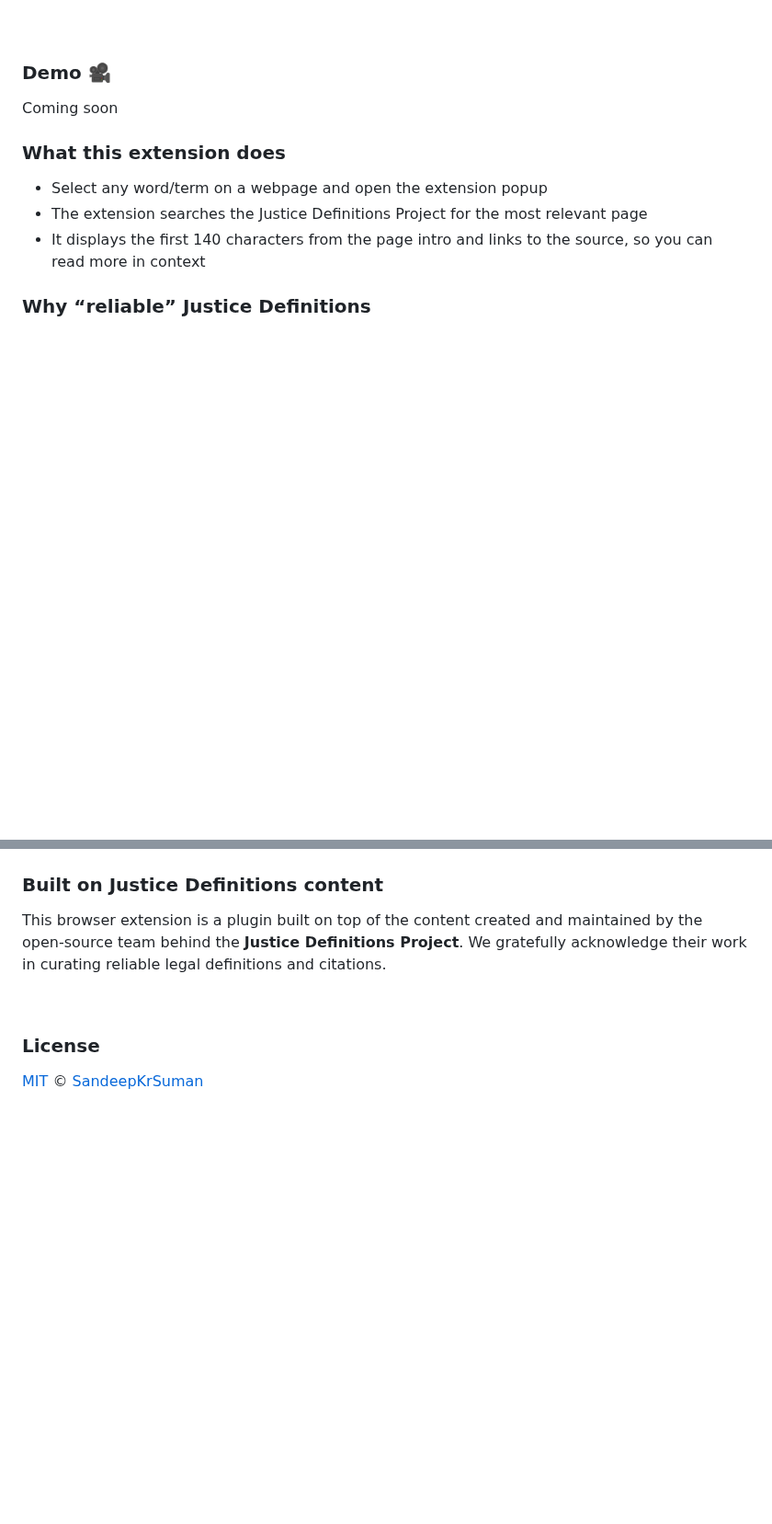
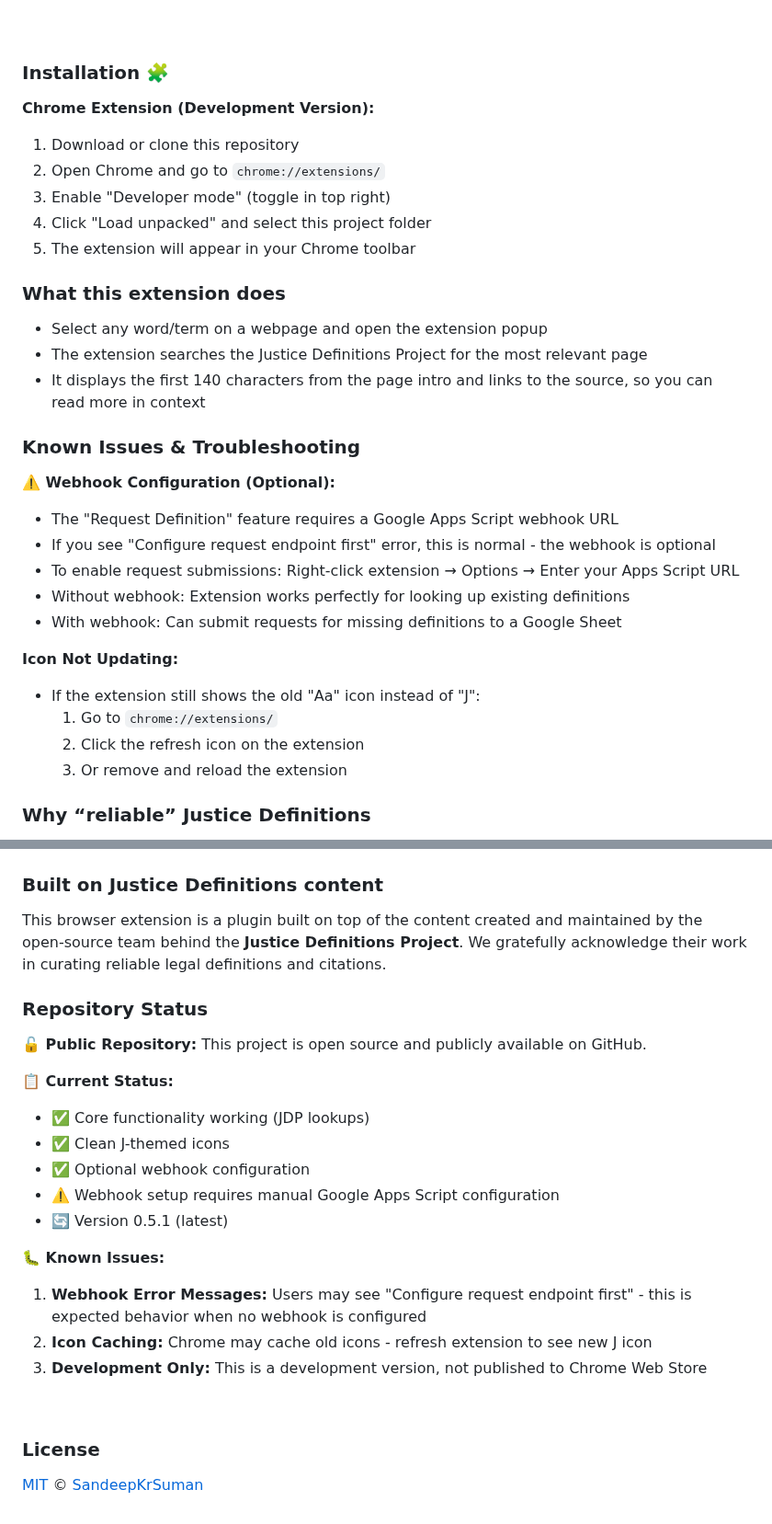
Before and after one commit to dso6060/jdp, a Markdown page: README.md, 2 parts joined by grey strips. Shown at 92% size. Rendered like a GitHub page; blank space fills up the shorter version.

Commit message:
docs: add installation guide, troubleshooting, and repository status documentation

```diff
--- a/README.md
+++ b/README.md
@@ -14,15 +14,35 @@ grounded in Indian legal context while remaining easy to consult during everyday
 <br>
 
 
-### Demo 🎥
+### Installation 🧩
 
-Coming soon
+**Chrome Extension (Development Version):**
+1. Download or clone this repository
+2. Open Chrome and go to `chrome://extensions/`
+3. Enable "Developer mode" (toggle in top right)
+4. Click "Load unpacked" and select this project folder
+5. The extension will appear in your Chrome toolbar
 
 ### What this extension does
 
 - Select any word/term on a webpage and open the extension popup
 - The extension searches the Justice Definitions Project for the most relevant page
 - It displays the first 140 characters from the page intro and links to the source, so you can read more in context
+
+### Known Issues & Troubleshooting
+
+**⚠️ Webhook Configuration (Optional):**
+- The "Request Definition" feature requires a Google Apps Script webhook URL
+- If you see "Configure request endpoint first" error, this is normal - the webhook is optional
+- To enable request submissions: Right-click extension → Options → Enter your Apps Script URL
+- Without webhook: Extension works perfectly for looking up existing definitions
+- With webhook: Can submit requests for missing definitions to a Google Sheet
+
+**Icon Not Updating:**
+- If the extension still shows the old "Aa" icon instead of "J":
+  1. Go to `chrome://extensions/`
+  2. Click the refresh icon on the extension
+  3. Or remove and reload the extension
 
 ### Why “reliable” Justice Definitions
 
@@ -70,6 +90,22 @@ to the source. Prior versions referenced the Free Dictionary API for general‑p
 
 This browser extension is a plugin built on top of the content created and maintained by the open‑source team behind the **Justice Definitions Project**. We gratefully acknowledge their work in curating reliable legal definitions and citations.
 
+### Repository Status
+
+**🔓 Public Repository:** This project is open source and publicly available on GitHub.
+
+**📋 Current Status:**
+- ✅ Core functionality working (JDP lookups)
+- ✅ Clean J-themed icons
+- ✅ Optional webhook configuration
+- ⚠️ Webhook setup requires manual Google Apps Script configuration
+- 🔄 Version 0.5.1 (latest)
+
+**🐛 Known Issues:**
+1. **Webhook Error Messages:** Users may see "Configure request endpoint first" - this is expected behavior when no webhook is configured
+2. **Icon Caching:** Chrome may cache old icons - refresh extension to see new J icon
+3. **Development Only:** This is a development version, not published to Chrome Web Store
+
 <br>
 
 ### License
```
